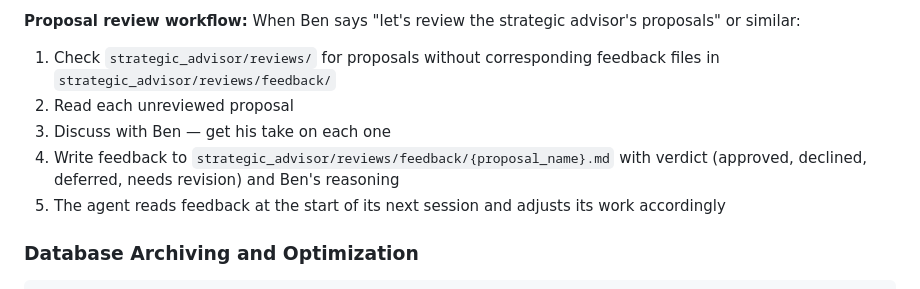
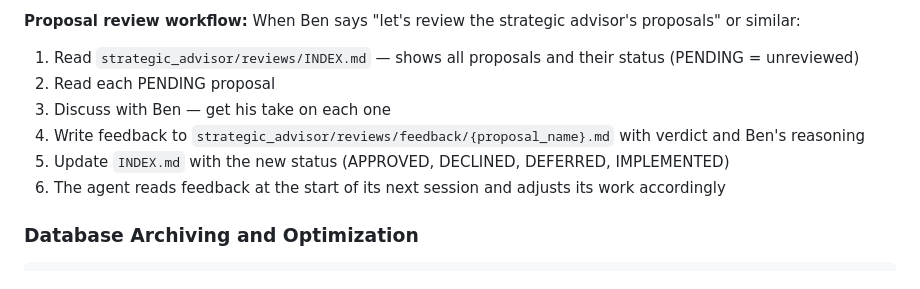
Before and after one commit to klmn800/options_scanner, a Markdown page: CLAUDE.md, the part around the change. Rendered like a GitHub page.

````diff
--- a/CLAUDE.md
+++ b/CLAUDE.md
@@ -177,11 +177,12 @@ python strategic_advisor/launcher.py
 - `strategic_advisor/memory/` — agent's persistent workspace (journal, agenda, observations)
 
 **Proposal review workflow:** When Ben says "let's review the strategic advisor's proposals" or similar:
-1. Check `strategic_advisor/reviews/` for proposals without corresponding feedback files in `strategic_advisor/reviews/feedback/`
-2. Read each unreviewed proposal
+1. Read `strategic_advisor/reviews/INDEX.md` — shows all proposals and their status (PENDING = unreviewed)
+2. Read each PENDING proposal
 3. Discuss with Ben — get his take on each one
-4. Write feedback to `strategic_advisor/reviews/feedback/{proposal_name}.md` with verdict (approved, declined, deferred, needs revision) and Ben's reasoning
-5. The agent reads feedback at the start of its next session and adjusts its work accordingly
+4. Write feedback to `strategic_advisor/reviews/feedback/{proposal_name}.md` with verdict and Ben's reasoning
+5. Update `INDEX.md` with the new status (APPROVED, DECLINED, DEFERRED, IMPLEMENTED)
+6. The agent reads feedback at the start of its next session and adjusts its work accordingly
 
 ### Database Archiving and Optimization
 ```bash
````
Also changed, not shown: strategic_advisor/PROMPT.md (+2 -1 lines), strategic_advisor/reviews/INDEX.md (added, +13 -0 lines).
